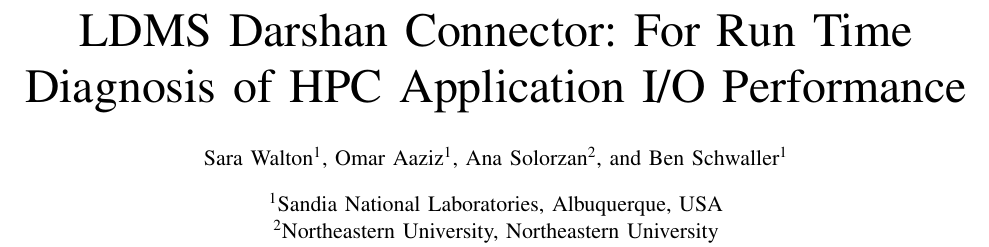
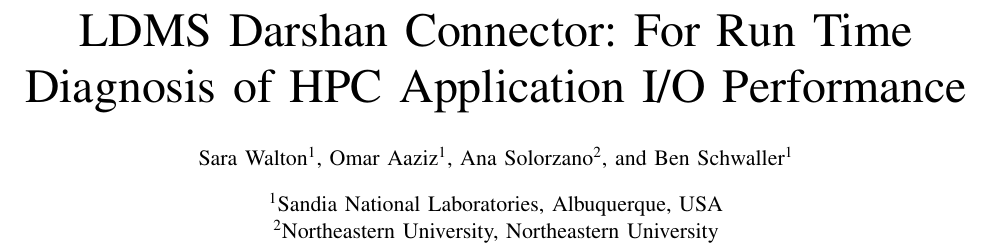
Before and after one commit to Snell1224/Darshan-Connector-Paper, a LaTeX paper (Darshan-LDMS.tex): part of page 1 of 9, cut so that both start at the same text. Compiled offline with pdfLaTeX; a missing font is replaced by an installed copy or a similar font; a LaTeX package or settings file that is missing is left out.

Commit message:
fixing author name

```diff
--- a/Darshan-LDMS.tex
+++ b/Darshan-LDMS.tex
@@ -42,7 +42,7 @@
 %}
 \author[1]{Sara Walton}
 \author[1]{Omar Aaziz}
-\author[2]{Ana Solorzan}
+\author[2]{Ana Solorzano}
 \author[1]{Ben Schwaller}
 \affil[1]{Sandia National Laboratories, Albuquerque, USA}
 \affil[2]{Northeastern University, Northeastern University}
```
